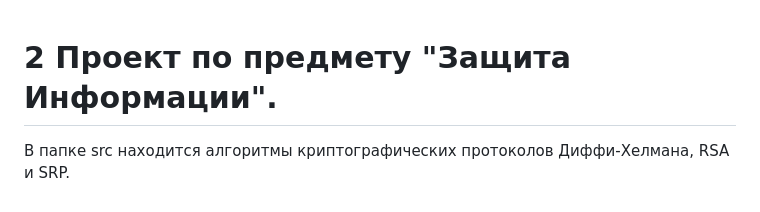
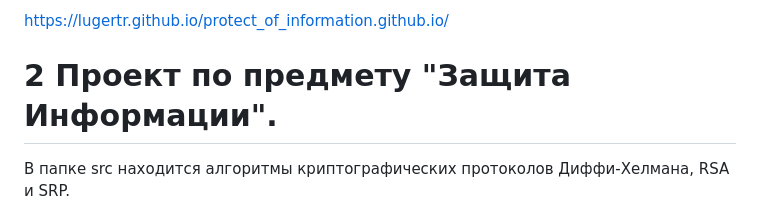
Before and after one commit to Lugertr/SRP_TEST, a Markdown page: README.md, the part around the change. GitHub-like rendering.

```diff
--- a/README.md
+++ b/README.md
@@ -1,3 +1,5 @@
+https://lugertr.github.io/protect_of_information.github.io/
+
 # 2 Проект по предмету "Защита Информации".
 В папке src находится алгоритмы криптографических протоколов Диффи-Хелмана, RSA и SRP.
 
```
